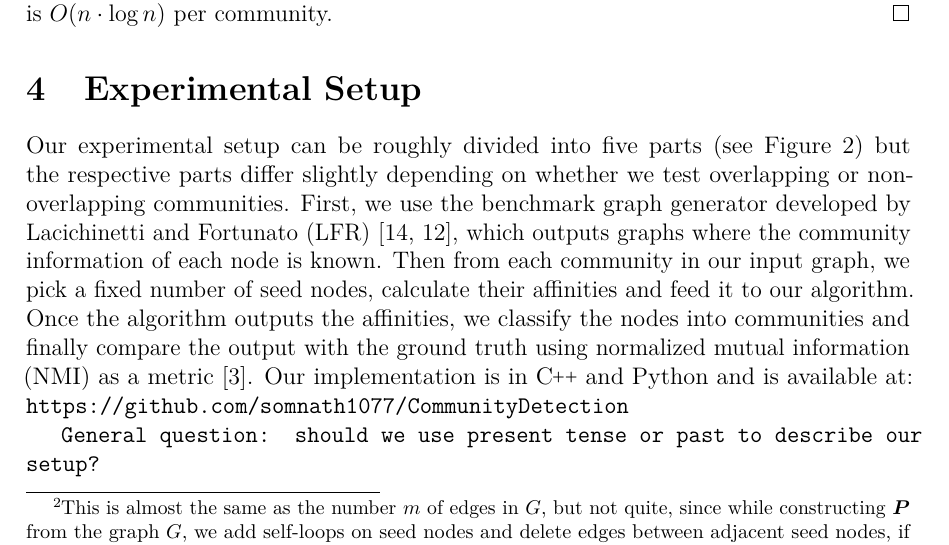
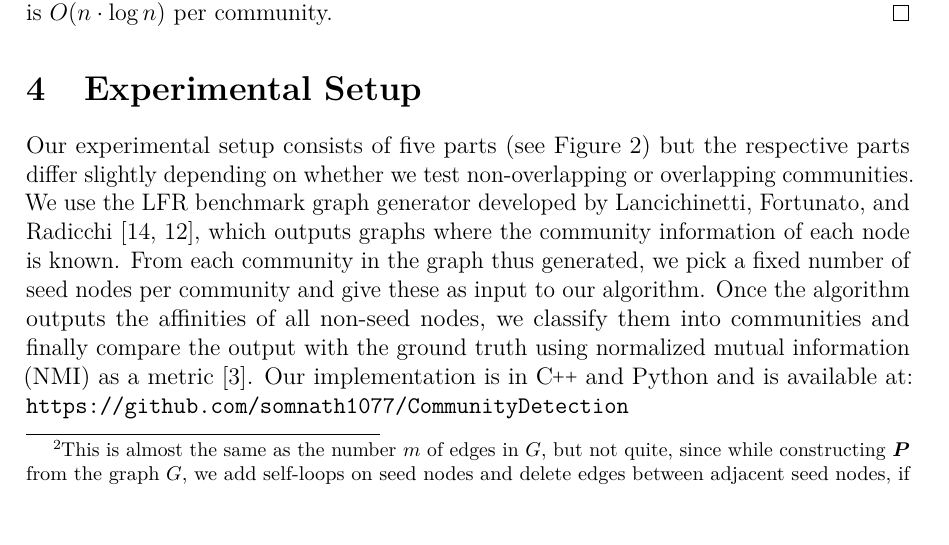
Before and after one commit to asifbanka/CommunityDetection, a LaTeX paper (paper/main.tex, which reads paper/experimental.tex): part of page 11 of 24, cut so that both start at the same text, the shorter picture padded with empty space. Compiled offline with pdfLaTeX.

Commit message:
minor changes to experimental setup

```diff
--- a/paper/experimental.tex
+++ b/paper/experimental.tex
@@ -1,15 +1,15 @@
-Our experimental setup can be roughly divided into five parts (see Figure~\ref{fig:pipeline}) but the
-respective parts differ slightly depending on whether we test overlapping or non-overlapping
-communities. First, we use the benchmark graph generator developed by Lacichinetti and Fortunato
-(LFR)~\cite{LFR08, LF09}, which outputs graphs where the community information of each node
-is known. Then from each community in our input graph, we pick a fixed number of seed nodes,
-calculate their affinities and feed it to our algorithm. Once the algorithm outputs the
-affinities, we classify the nodes into communities and finally compare the output
-with the ground truth using normalized mutual information (NMI) as a metric~\cite{DDDA05}.
+Our experimental setup consists of five parts (see Figure~\ref{fig:pipeline}) but the
+respective parts differ slightly depending on whether we test non-overlapping or overlapping
+communities. We use the LFR benchmark graph generator developed by Lancichinetti,
+Fortunato, and Radicchi~\cite{LFR08, LF09}, which outputs graphs where the community
+information of each node is known. From each community in the graph thus generated,
+we pick a fixed number of seed nodes per community and give these as input to our algorithm.
+Once the algorithm outputs the affinities of all non-seed nodes, we classify them into
+communities and finally compare the output with the ground truth using
+normalized mutual information (NMI) as a metric~\cite{DDDA05}.
 Our implementation is in \CPP\ and Python and is available at:
 \texttt{https://github.com/somnath1077/CommunityDetection}
 
-\texttt{General question: should we use present tense or past to describe our setup?}
 
 \paragraph{LFR.}
 The LFR benchmark was designed by Lancichinetti, Fortunato and Radicci~\cite{LFR08}
```
Also changed, not shown: paper/experimental.tex (2 more changed lines).
